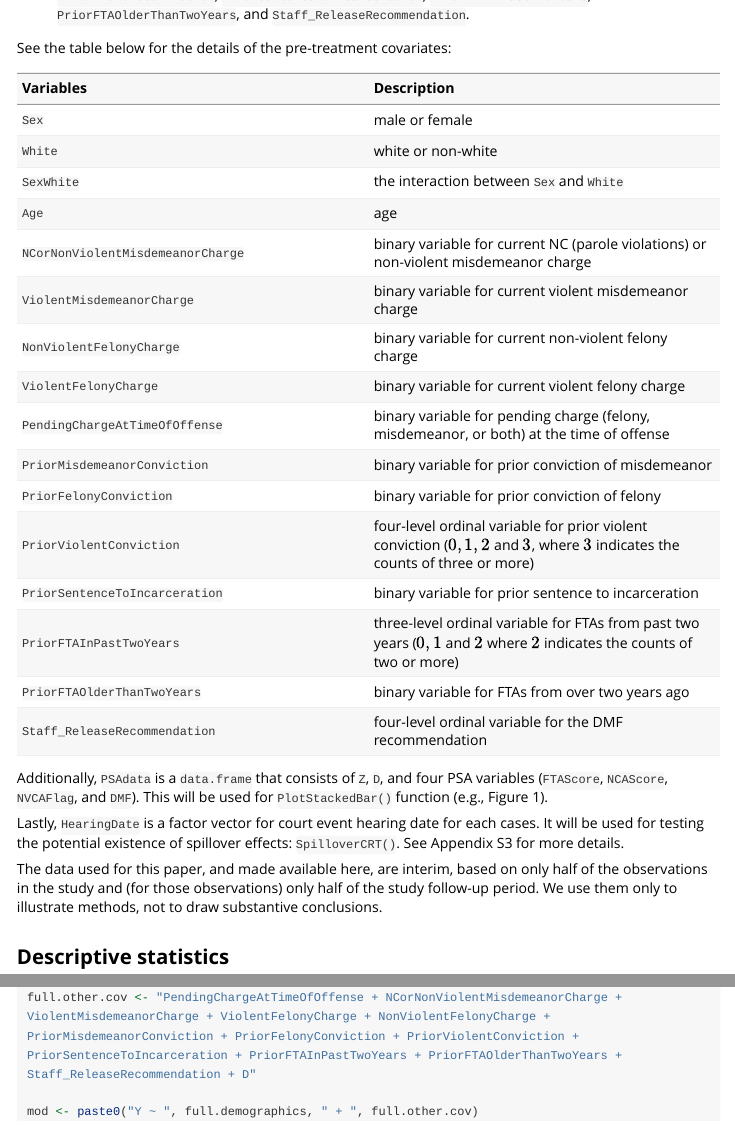
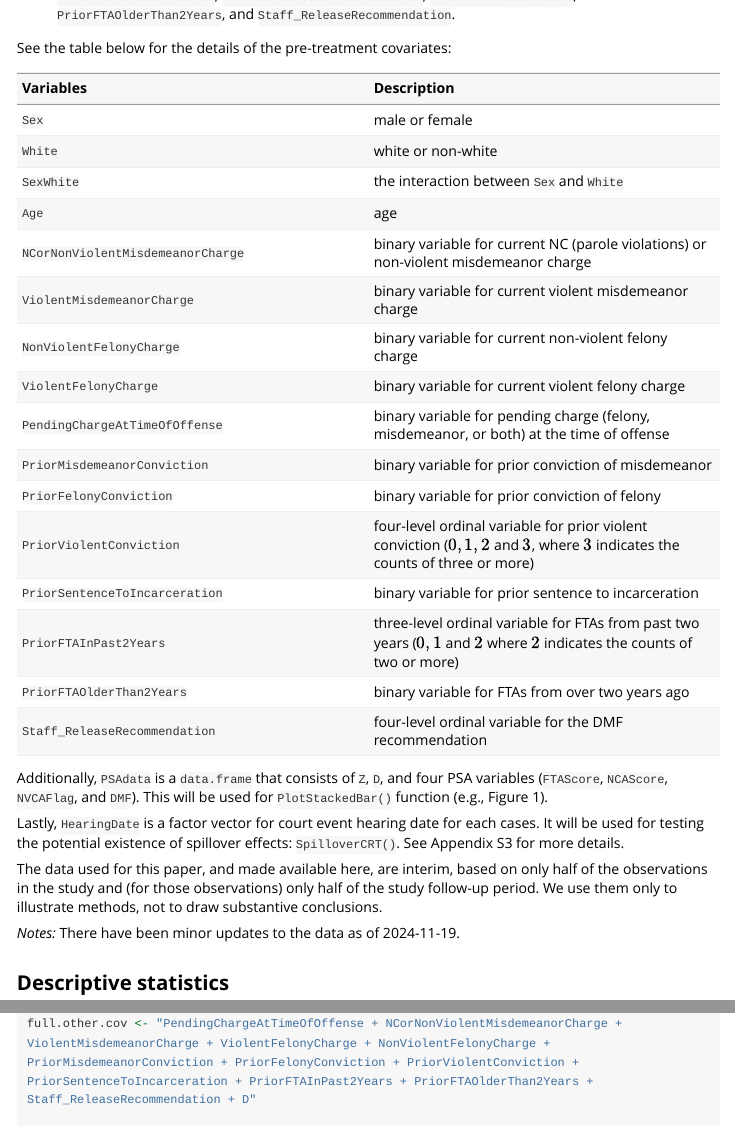
Before and after one commit to sooahnshin/aihuman, an R Markdown document (vignettes/aihuman.Rmd): the page in a window 1100 px wide, from 3960 px down, and a second part further down, joined at a grey line. Rendered offline with R 4.5, knitr and Pandoc, with nearby package versions; some code elsewhere in the file could not run offline; long lines of code are wrapped; common packages that the code uses without loading them are loaded.

Commit message:
minor updates to the data [build]

```diff
--- a/vignettes/aihuman.Rmd
+++ b/vignettes/aihuman.Rmd
@@ -110,7 +110,7 @@ In the original paper, we use three `data.frame` of which `Y` corresponds to eac
 * `Z`: A binary treatment (PSA provision)
 * `D`: An ordinal decision (judge's release decision)
 * `Y`: An outcome (FTA)
-* Pre-treatment covariates: `Sex`, `White`, `SexWhite`, `Age`, `NCorNonViolentMisdemeanorCharge`, `ViolentMisdemeanorCharge`, `NonViolentFelonyCharge`, `ViolentFelonyCharge`, `PendingChargeAtTimeOfOffense`, `PriorMisdemeanorConviction`, `PriorFelonyConviction`, `PriorViolentConviction`, `PriorSentenceToIncarceration`, `PriorFTAInPastTwoYears`, `PriorFTAOlderThanTwoYears`, and `Staff_ReleaseRecommendation`.
+* Pre-treatment covariates: `Sex`, `White`, `SexWhite`, `Age`, `NCorNonViolentMisdemeanorCharge`, `ViolentMisdemeanorCharge`, `NonViolentFelonyCharge`, `ViolentFelonyCharge`, `PendingChargeAtTimeOfOffense`, `PriorMisdemeanorConviction`, `PriorFelonyConviction`, `PriorViolentConviction`, `PriorSentenceToIncarceration`, `PriorFTAInPast2Years`, `PriorFTAOlderThan2Years`, and `Staff_ReleaseRecommendation`.
 
 See the table below for the details of the pre-treatment covariates:
 
@@ -129,8 +129,8 @@ See the table below for the details of the pre-treatment covariates:
 |`PriorFelonyConviction`|binary variable for prior conviction of felony|
 |`PriorViolentConviction`|four-level ordinal variable for prior violent conviction ($0,1,2$ and $3$, where $3$ indicates the counts of three or more)|
 |`PriorSentenceToIncarceration`|binary variable for prior sentence to incarceration|
-|`PriorFTAInPastTwoYears`|three-level ordinal variable for FTAs from past two years ($0,1$ and $2$ where $2$ indicates the counts of two or more)|
-|`PriorFTAOlderThanTwoYears`|binary variable for FTAs from over two years ago|
+|`PriorFTAInPast2Years`|three-level ordinal variable for FTAs from past two years ($0,1$ and $2$ where $2$ indicates the counts of two or more)|
+|`PriorFTAOlderThan2Years`|binary variable for FTAs from over two years ago|
 |`Staff_ReleaseRecommendation`|four-level ordinal variable for the DMF recommendation|
 
 Additionally, `PSAdata` is a `data.frame` that consists of `Z`, `D`, and four PSA variables (`FTAScore`, `NCAScore`, `NVCAFlag`, and `DMF`). This will be used for `PlotStackedBar()` function (e.g., Figure 1).
@@ -138,6 +138,8 @@ Additionally, `PSAdata` is a `data.frame` that consists of `Z`, `D`, and four PS
 Lastly, `HearingDate` is a factor vector for court event hearing date for each cases. It will be used for testing the potential existence of spillover effects: `SpilloverCRT()`. See Appendix S3 for more details.
 
 The data used for this paper, and made available here, are interim, based on only half of the observations in the study and (for those observations) only half of the study follow-up period.  We use them only to illustrate methods, not to draw substantive conclusions.
+
+*Notes:* There have been minor updates to the data as of 2024-11-19.
 
 ## Descriptive statistics
 
@@ -1168,7 +1170,7 @@ dev.off()
 
 ## Random effects
 full.demographics <- "Sex + White + SexWhite + Age"
-full.other.cov <- "PendingChargeAtTimeOfOffense + NCorNonViolentMisdemeanorCharge + ViolentMisdemeanorCharge + ViolentFelonyCharge + NonViolentFelonyCharge + PriorMisdemeanorConviction + PriorFelonyConviction + PriorViolentConviction + PriorSentenceToIncarceration + PriorFTAInPastTwoYears + PriorFTAOlderThanTwoYears + Staff_ReleaseRecommendation + D"
+full.other.cov <- "PendingChargeAtTimeOfOffense + NCorNonViolentMisdemeanorCharge + ViolentMisdemeanorCharge + ViolentFelonyCharge + NonViolentFelonyCharge + PriorMisdemeanorConviction + PriorFelonyConviction + PriorViolentConviction + PriorSentenceToIncarceration + PriorFTAInPast2Years + PriorFTAOlderThan2Years + Staff_ReleaseRecommendation + D"
 
 mod <- paste0("Y ~ ", full.demographics, " + ", full.other.cov)
 mod.s <- paste0("Y ~ White + Age + ", full.other.cov)
```
Also changed, not shown: R/data.R (+6 -6 lines), README.Rmd (+1 -1 lines), README.md, data/FTAdata.rda, data/HearingDate.rda, data/NCAdata.rda, data/NVCAdata.rda, data/PSAdata.rda, 4 other files.
